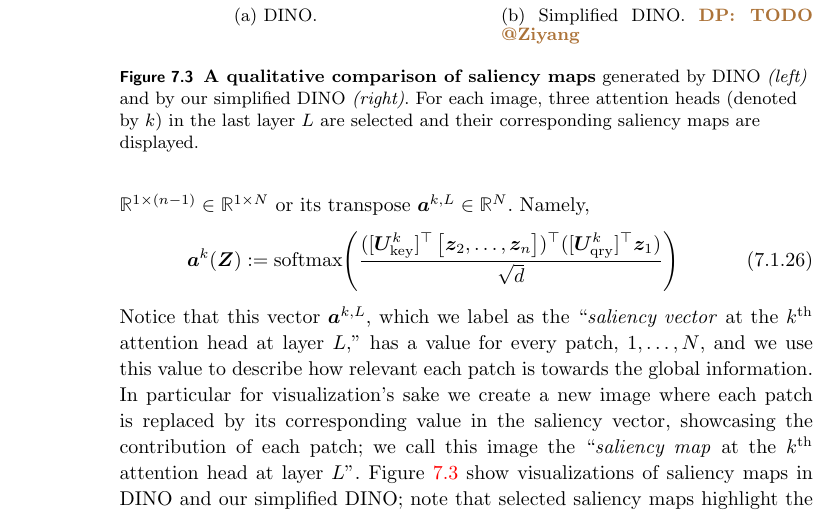
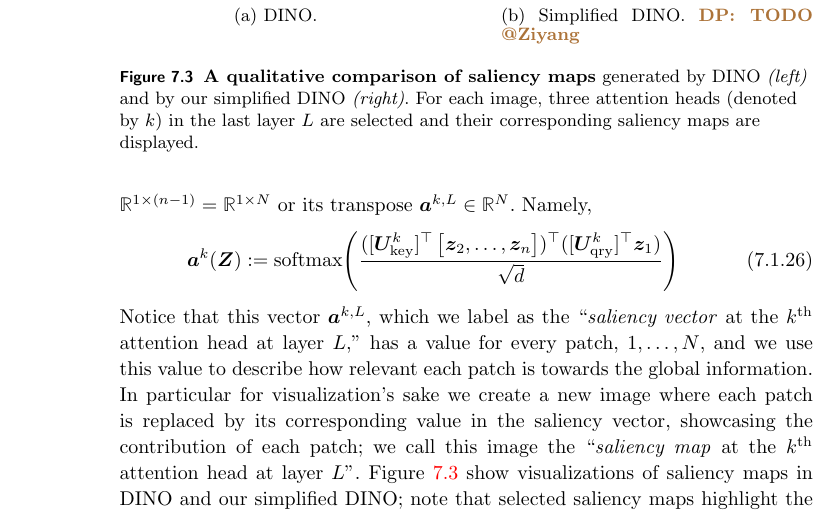
Before and after one commit to Ma-Lab-Berkeley/deep-representation-learning-book, a LaTeX thesis (book-main.tex, which reads chapters/Chapter7/applications.tex): part of page 207 of 240, cut so that both start at the same text. Compiled offline with pdfLaTeX; a LaTeX package or settings file that is missing is left out.

Commit message:
fix small typo

```diff
--- a/chapters/Chapter7/applications.tex
+++ b/chapters/Chapter7/applications.tex
@@ -206,7 +206,7 @@ Another way to check the performance of the representations is to examine the fi
 \begin{align}
     \vX \mapsto \cdots \mapsto \vZ^{L - 1} = [\underbrace{\vz_{1}^{L - 1}}_{\text{class token}}, \underbrace{\vz_{2}^{L - 1} \dots, \vz_{n}^{L - 1}}_{\text{patch tokens}}] \mapsto \vA^{k, L} = \mat{\vA_{1, 1}^{k, L} & \vA_{1, 2:}^{k, L} \\ \vA_{2:, 1}^{k, L} & \vA_{2:, 2:}^{k, L}}.
 \end{align}
-In particular, we examine what the attention maps for a given input reveal about the salient objects in the input image, i.e., which parts of the image provide the most globally-relevant information to the class token. One particular way to do this is to examine the component of the attention map where the class token is extracted as the query and removed from the value matrix, i.e., \(\vA_{2:, 1}^{k, L} \in \R^{1 \times (n - 1)} \in \R^{1 \times N}\) or its transpose \(\va^{k, L} \in \R^{N}\). Namely,
+In particular, we examine what the attention maps for a given input reveal about the salient objects in the input image, i.e., which parts of the image provide the most globally-relevant information to the class token. One particular way to do this is to examine the component of the attention map where the class token is extracted as the query and removed from the value matrix, i.e., \(\vA_{2:, 1}^{k, L} \in \R^{1 \times (n - 1)} = \R^{1 \times N}\) or its transpose \(\va^{k, L} \in \R^{N}\). Namely,
 \begin{equation}
     \va^{k}(\vZ) := \softmax\rp{\frac{([\vU_{\key}^{k}]^{\top}\mat{\vz_{2}, \dots, \vz_{n}})^{\top}([\vU_{\query}^{k}]^{\top}\vz_{1})}{\sqrt{d}}}
 \end{equation}
```
